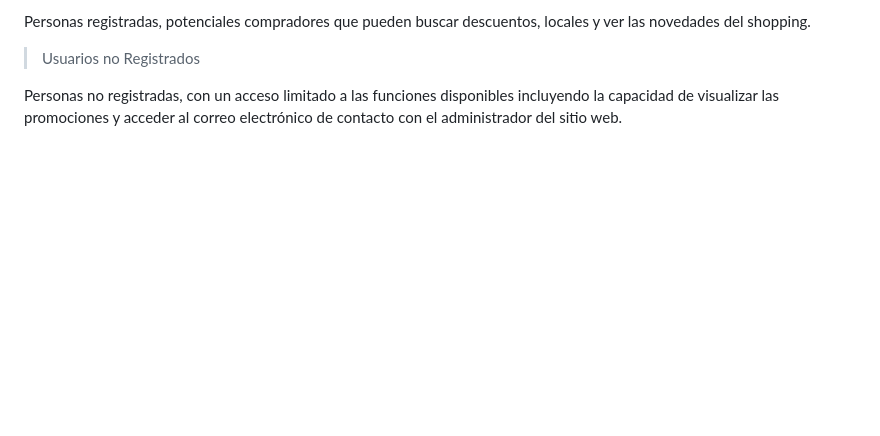
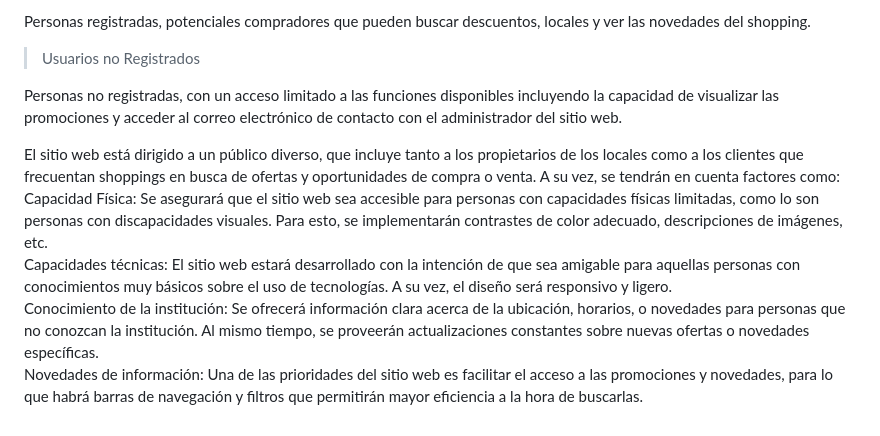
Before and after one commit to Ramiro-Mc/tp-entornos-graficos, a Markdown page: introduccion.md, the part around the change. Rendered like a GitHub page; blank space fills up the shorter version.

```diff
--- a/introduccion.md
+++ b/introduccion.md
@@ -64,3 +64,10 @@ Personas registradas, potenciales compradores que pueden buscar descuentos, loca
 > Usuarios no Registrados
 
 Personas no registradas, con un acceso limitado a las funciones disponibles incluyendo la capacidad de visualizar las promociones y acceder al correo electrónico de contacto con el administrador del sitio web.
+
+
+El sitio web está dirigido a un público diverso, que incluye tanto a los propietarios de los locales como a los clientes que frecuentan shoppings en busca de ofertas y oportunidades de compra o venta. A su vez, se tendrán en cuenta factores como:<br>
+Capacidad Física: Se asegurará que el sitio web sea accesible para personas con capacidades físicas limitadas, como lo son personas con discapacidades visuales. Para esto, se implementarán contrastes de color adecuado, descripciones de imágenes, etc. <br>
+Capacidades técnicas: El sitio web estará desarrollado con la intención de que sea amigable para aquellas personas con conocimientos muy básicos sobre el uso de tecnologías. A su vez, el diseño será responsivo y ligero.<br>
+Conocimiento de la institución: Se ofrecerá información clara acerca de la ubicación, horarios, o novedades para personas que no conozcan la institución. Al mismo tiempo, se proveerán actualizaciones constantes sobre nuevas ofertas o novedades específicas.<br>
+Novedades de información: Una de las prioridades del sitio web es facilitar el acceso a las promociones y novedades, para lo que habrá barras de navegación y filtros que permitirán mayor eficiencia a la hora de buscarlas.
```
